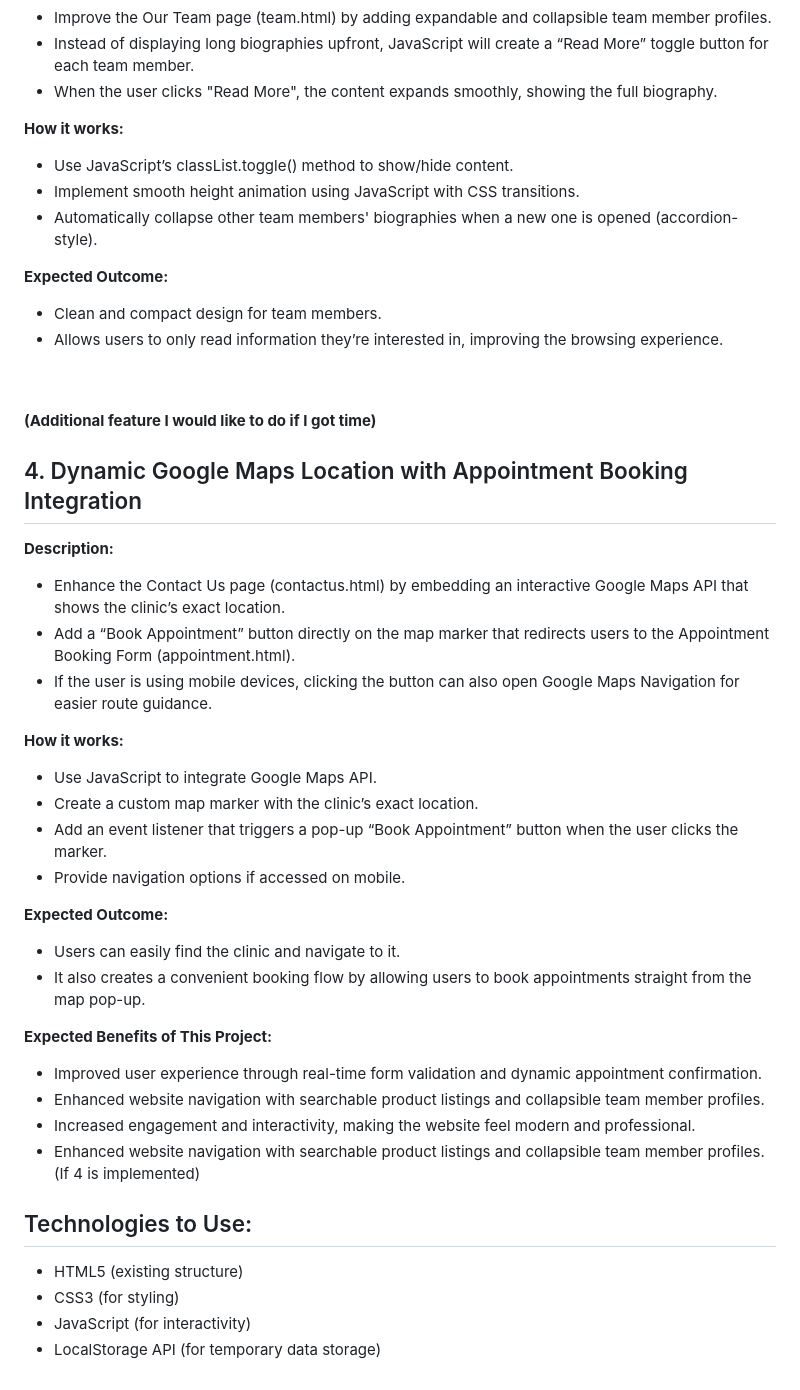
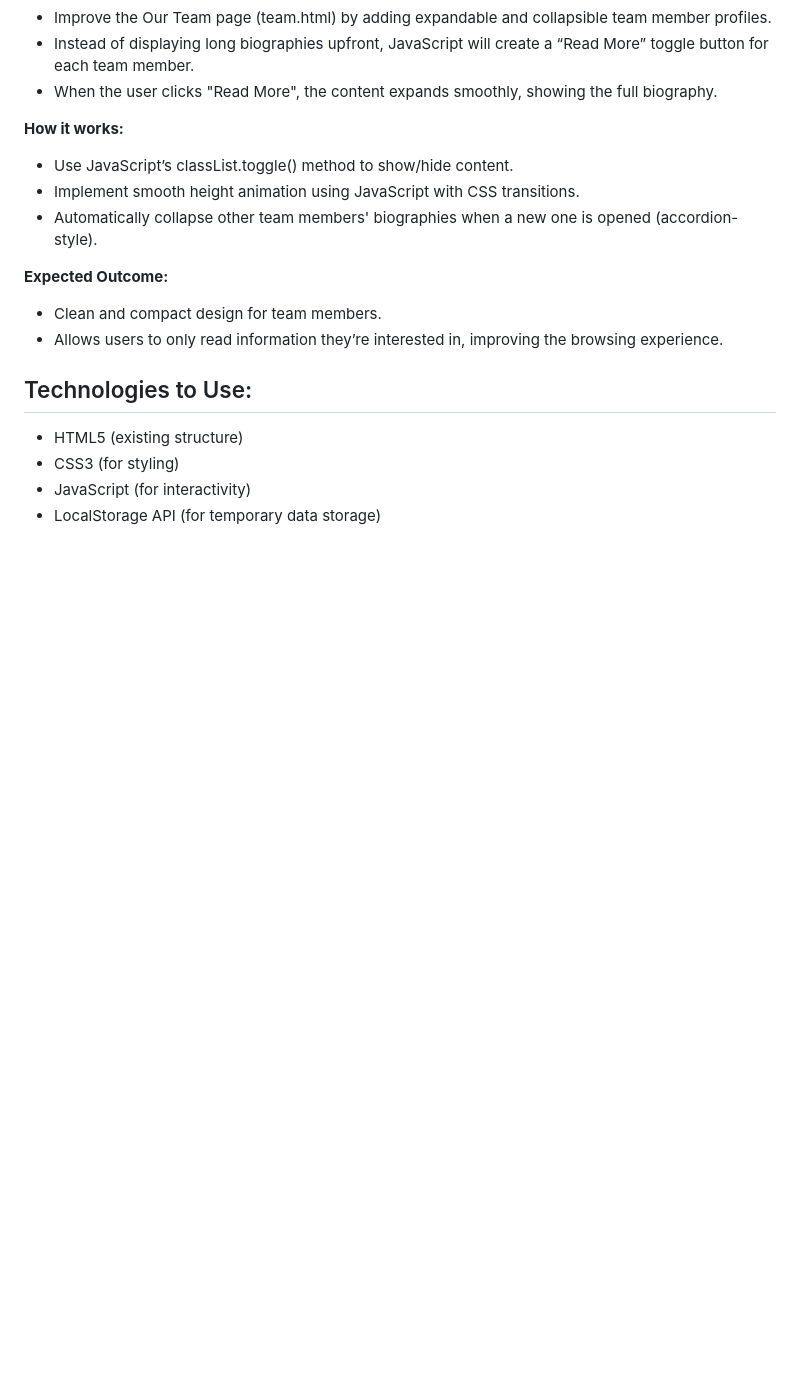
Before and after one commit to aslam1999/physiotherapy-website, a Markdown page: README.md, the part around the change. Rendered like a GitHub page; blank space fills up the shorter version.

Commit message:
Remove extra enhancement

```diff
--- a/README.md
+++ b/README.md
@@ -82,38 +82,6 @@ Save the appointment data in LocalStorage so if the user refreshes the page, the
 - Clean and compact design for team members.
 - Allows users to only read information they’re interested in, improving the browsing experience.
 
-<br>
-<br>
-
-**(Additional feature I would like to do if I got time)**
-
-## 4. Dynamic Google Maps Location with Appointment Booking Integration
-
-**Description:**
-
-- Enhance the Contact Us page (contactus.html) by embedding an interactive Google Maps API that shows the clinic’s exact location.
-- Add a “Book Appointment” button directly on the map marker that redirects users to the Appointment Booking Form (appointment.html).
-- If the user is using mobile devices, clicking the button can also open Google Maps Navigation for easier route guidance.
-
-**How it works:**
-
-- Use JavaScript to integrate Google Maps API.
-- Create a custom map marker with the clinic’s exact location.
-- Add an event listener that triggers a pop-up “Book Appointment” button when the user clicks the marker.
-- Provide navigation options if accessed on mobile.
-
-**Expected Outcome:**
-
-- Users can easily find the clinic and navigate to it.
-- It also creates a convenient booking flow by allowing users to book appointments straight from the map pop-up.
-
-
-**Expected Benefits of This Project:**
-
-- Improved user experience through real-time form validation and dynamic appointment confirmation.
-- Enhanced website navigation with searchable product listings and collapsible team member profiles.
-- Increased engagement and interactivity, making the website feel modern and professional.
-- Enhanced website navigation with searchable product listings and collapsible team member profiles.(If 4 is implemented)
 
 ## Technologies to Use:
 
```
